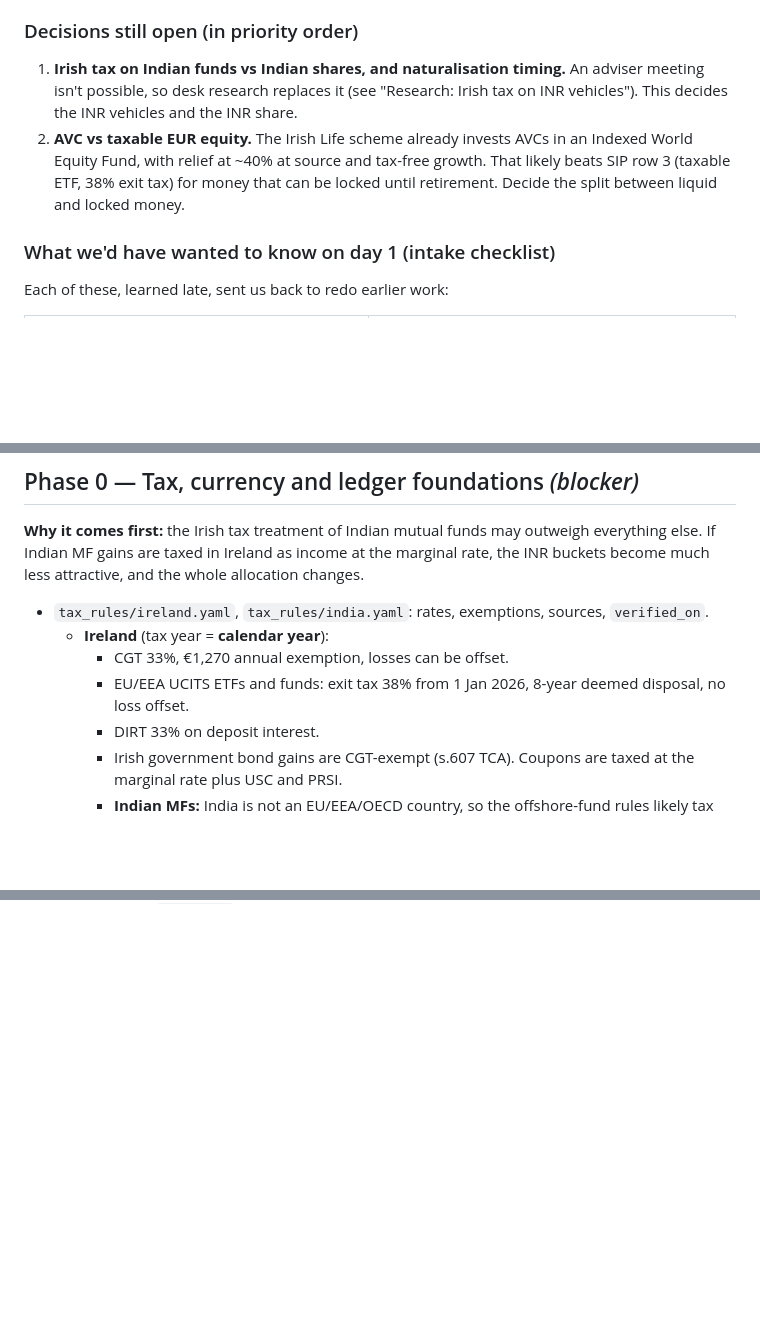
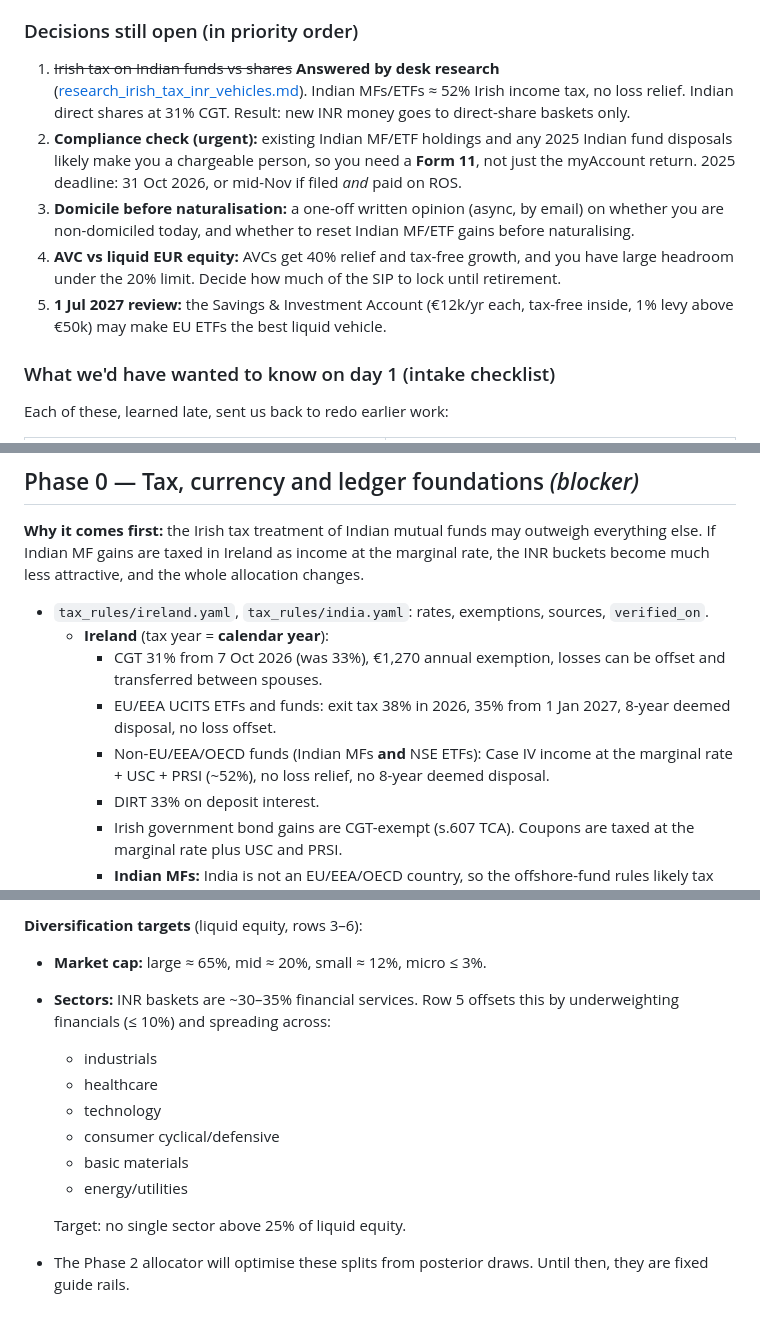
Before and after one commit to yashkarle/claude-code-experiments, a Markdown page: portfolio_app/docs/ROADMAP_sip_assistant.md, 3 parts joined by grey strips. Drawn GitHub-style; blank space fills up the shorter version.

```diff
--- a/portfolio_app/docs/ROADMAP_sip_assistant.md
+++ b/portfolio_app/docs/ROADMAP_sip_assistant.md
@@ -40,13 +40,22 @@ job is to tell us each month what to do, and why.
 
 ### Decisions still open (in priority order)
 
-1. **Irish tax on Indian funds vs Indian shares, and naturalisation timing.** An adviser
-   meeting isn't possible, so desk research replaces it (see "Research: Irish tax on
-   INR vehicles"). This decides the INR vehicles and the INR share.
-2. **AVC vs taxable EUR equity.** The Irish Life scheme already invests AVCs in an
-   Indexed World Equity Fund, with relief at ~40% at source and tax-free growth. That
-   likely beats SIP row 3 (taxable ETF, 38% exit tax) for money that can be locked
-   until retirement. Decide the split between liquid and locked money.
+1. ~~Irish tax on Indian funds vs shares~~ **Answered by desk research**
+   ([research_irish_tax_inr_vehicles.md](research_irish_tax_inr_vehicles.md)).
+   Indian MFs/ETFs ≈ 52% Irish income tax, no loss relief. Indian direct shares at 31%
+   CGT. Result: new INR money goes to direct-share baskets only.
+2. **Compliance check (urgent):** existing Indian MF/ETF holdings and any 2025 Indian
+   fund disposals likely make you a chargeable person, so you need a **Form 11**, not
+   just the myAccount return. 2025 deadline: 31 Oct 2026, or mid-Nov if filed *and*
+   paid on ROS.
+3. **Domicile before naturalisation:** a one-off written opinion (async, by email) on
+   whether you are non-domiciled today, and whether to reset Indian MF/ETF gains before
+   naturalising.
+4. **AVC vs liquid EUR equity:** AVCs get 40% relief and tax-free growth, and you have
+   large headroom under the 20% limit. Decide how much of the SIP to lock until
+   retirement.
+5. **1 Jul 2027 review:** the Savings & Investment Account (€12k/yr each, tax-free
+   inside, 1% levy above €50k) may make EU ETFs the best liquid vehicle.
 
 ### What we'd have wanted to know on day 1 (intake checklist)
 
@@ -111,9 +121,12 @@ rate, the INR buckets become much less attractive, and the whole allocation chan
 
 - `tax_rules/ireland.yaml`, `tax_rules/india.yaml`: rates, exemptions, sources, `verified_on`.
   - **Ireland** (tax year = **calendar year**):
-    - CGT 33%, €1,270 annual exemption, losses can be offset.
-    - EU/EEA UCITS ETFs and funds: exit tax 38% from 1 Jan 2026, 8-year deemed
-      disposal, no loss offset.
+    - CGT 31% from 7 Oct 2026 (was 33%), €1,270 annual exemption, losses can be offset
+      and transferred between spouses.
+    - EU/EEA UCITS ETFs and funds: exit tax 38% in 2026, 35% from 1 Jan 2027, 8-year
+      deemed disposal, no loss offset.
+    - Non-EU/EEA/OECD funds (Indian MFs **and** NSE ETFs): Case IV income at the
+      marginal rate + USC + PRSI (~52%), no loss relief, no 8-year deemed disposal.
     - DIRT 33% on deposit interest.
     - Irish government bond gains are CGT-exempt (s.607 TCA). Coupons are taxed at
       the marginal rate plus USC and PRSI.
@@ -315,0 +373,14 @@ per-person accounts and per-person CGT exemptions.
+**Diversification targets** (liquid equity, rows 3–6):
+- **Market cap:** large ≈ 65%, mid ≈ 20%, small ≈ 12%, micro ≤ 3%.
+- **Sectors:** INR baskets are ~30–35% financial services. Row 5 offsets this by
+  underweighting financials (≤ 10%) and spreading across:
+  - industrials
+  - healthcare
+  - technology
+  - consumer cyclical/defensive
+  - basic materials
+  - energy/utilities
+
+  Target: no single sector above 25% of liquid equity.
+- The Phase 2 allocator will optimise these splits from posterior draws. Until then,
+  they are fixed guide rails.
```
Also changed, not shown: other parts of portfolio_app/docs/ROADMAP_sip_assistant.md (+49 -4 lines).
